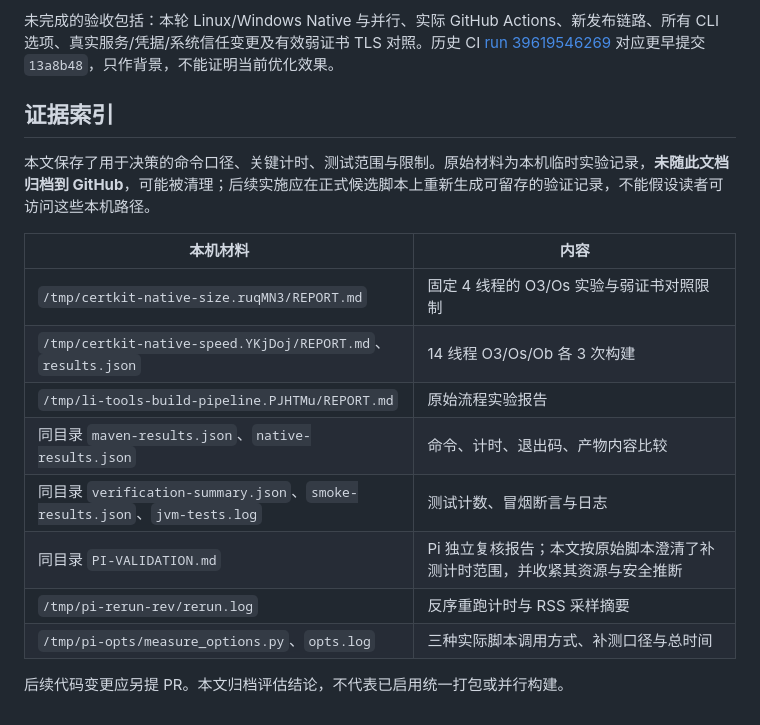
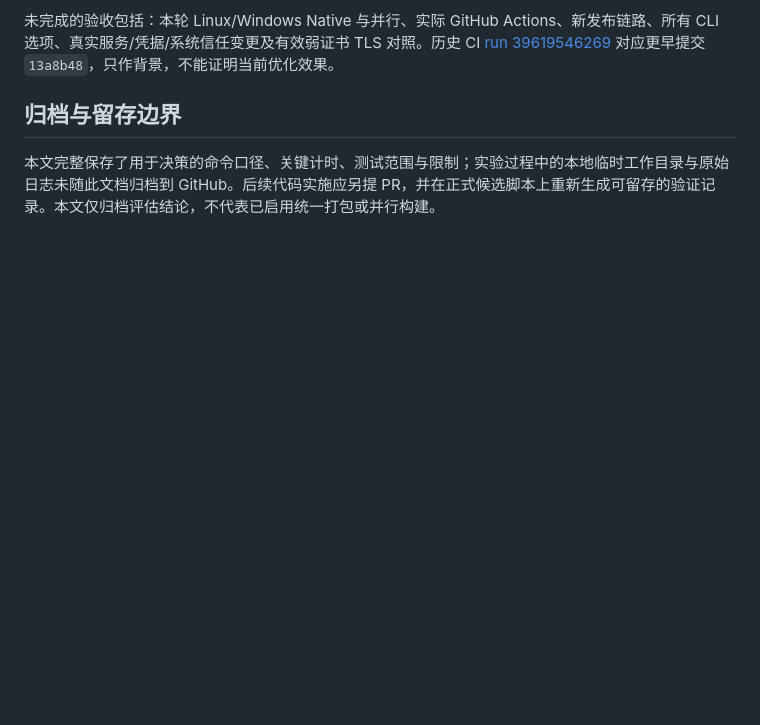
Before and after one commit to lihuu/li-tools, a Markdown page: docs/NATIVE_BUILD_EVALUATION.md, the part around the change. Drawn GitHub-style; blank space fills up the shorter version.

```diff
--- a/docs/NATIVE_BUILD_EVALUATION.md
+++ b/docs/NATIVE_BUILD_EVALUATION.md
@@ -131,19 +131,6 @@ certkit 的证书生成/转换使用外部 OpenSSL，并不意味着所有安全
 
 未完成的验收包括：本轮 Linux/Windows Native 与并行、实际 GitHub Actions、新发布链路、所有 CLI 选项、真实服务/凭据/系统信任变更及有效弱证书 TLS 对照。历史 CI [run 39619546269](https://github.com/lihuu/li-tools/actions/runs/39619546269) 对应更早提交 `13a8b48`，只作背景，不能证明当前优化效果。
 
-## 证据索引
+## 归档与留存边界
 
-本文保存了用于决策的命令口径、关键计时、测试范围与限制。原始材料为本机临时实验记录，**未随此文档归档到 GitHub**，可能被清理；后续实施应在正式候选脚本上重新生成可留存的验证记录，不能假设读者可访问这些本机路径。
-
-| 本机材料 | 内容 |
-|---|---|
-| `/tmp/certkit-native-size.ruqMN3/REPORT.md` | 固定 4 线程的 O3/Os 实验与弱证书对照限制 |
-| `/tmp/certkit-native-speed.YKjDoj/REPORT.md`、`results.json` | 14 线程 O3/Os/Ob 各 3 次构建 |
-| `/tmp/li-tools-build-pipeline.PJHTMu/REPORT.md` | 原始流程实验报告 |
-| 同目录 `maven-results.json`、`native-results.json` | 命令、计时、退出码、产物内容比较 |
-| 同目录 `verification-summary.json`、`smoke-results.json`、`jvm-tests.log` | 测试计数、冒烟断言与日志 |
-| 同目录 `PI-VALIDATION.md` | Pi 独立复核报告；本文按原始脚本澄清了补测计时范围，并收紧其资源与安全推断 |
-| `/tmp/pi-rerun-rev/rerun.log` | 反序重跑计时与 RSS 采样摘要 |
-| `/tmp/pi-opts/measure_options.py`、`opts.log` | 三种实际脚本调用方式、补测口径与总时间 |
-
-后续代码变更应另提 PR。本文归档评估结论，不代表已启用统一打包或并行构建。
+本文完整保存了用于决策的命令口径、关键计时、测试范围与限制；实验过程中的本地临时工作目录与原始日志未随此文档归档到 GitHub。后续代码实施应另提 PR，并在正式候选脚本上重新生成可留存的验证记录。本文仅归档评估结论，不代表已启用统一打包或并行构建。
```
Also changed, not shown: README.md (+2 -2 lines), README_zh.md (+2 -2 lines).
